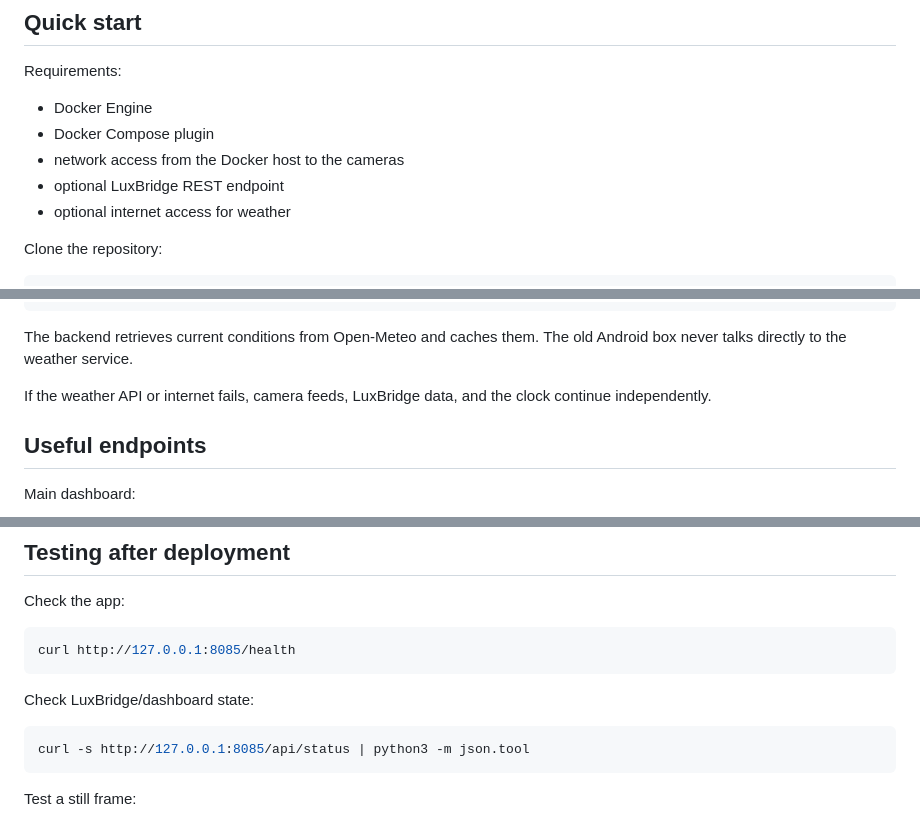
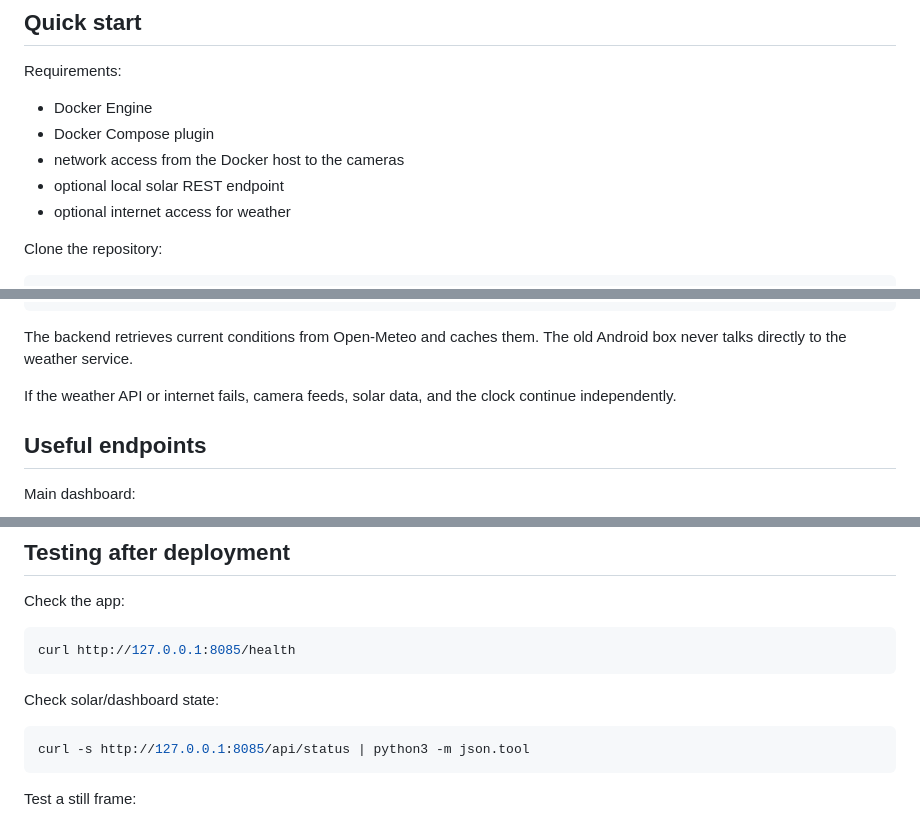
Before and after one commit to sameerakhtari/camera-dashboard, a Markdown page: README.md, 3 parts joined by grey strips. GitHub-like rendering.

```diff
--- a/README.md
+++ b/README.md
@@ -71,7 +71,7 @@ Requirements:
 - Docker Engine
 - Docker Compose plugin
 - network access from the Docker host to the cameras
-- optional LuxBridge REST endpoint
+- optional local solar REST endpoint
 - optional internet access for weather
 
 Clone the repository:
@@ -210,7 +210,7 @@ WEATHER_INTERVAL=600
 
 The backend retrieves current conditions from Open-Meteo and caches them. The old Android box never talks directly to the weather service.
 
-If the weather API or internet fails, camera feeds, LuxBridge data, and the clock continue independently.
+If the weather API or internet fails, camera feeds, solar data, and the clock continue independently.
 
 ## Useful endpoints
 
@@ -260,7 +260,7 @@ Check the app:
 curl http://127.0.0.1:8085/health
 ~~~
 
-Check LuxBridge/dashboard state:
+Check solar/dashboard state:
 
 ~~~bash
 curl -s http://127.0.0.1:8085/api/status | python3 -m json.tool
```
Also changed, not shown: other parts of README.md (+6 -6 lines).
